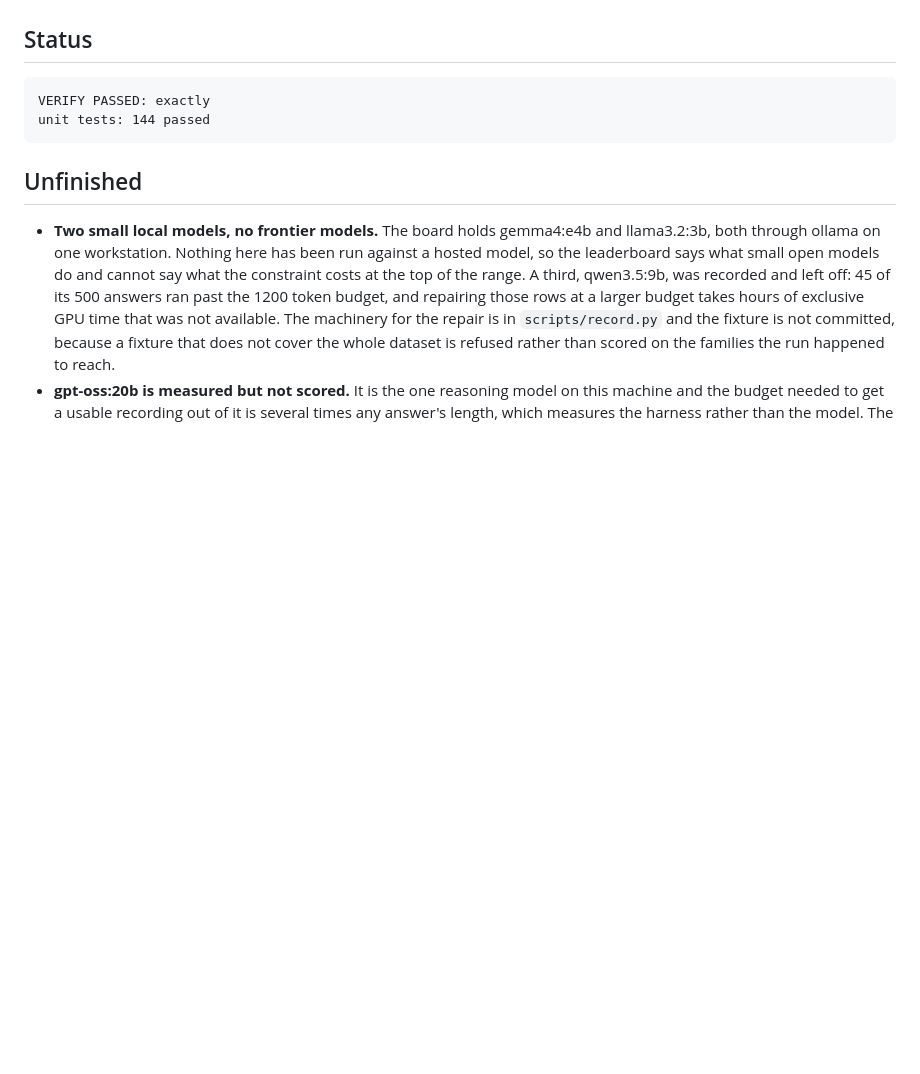
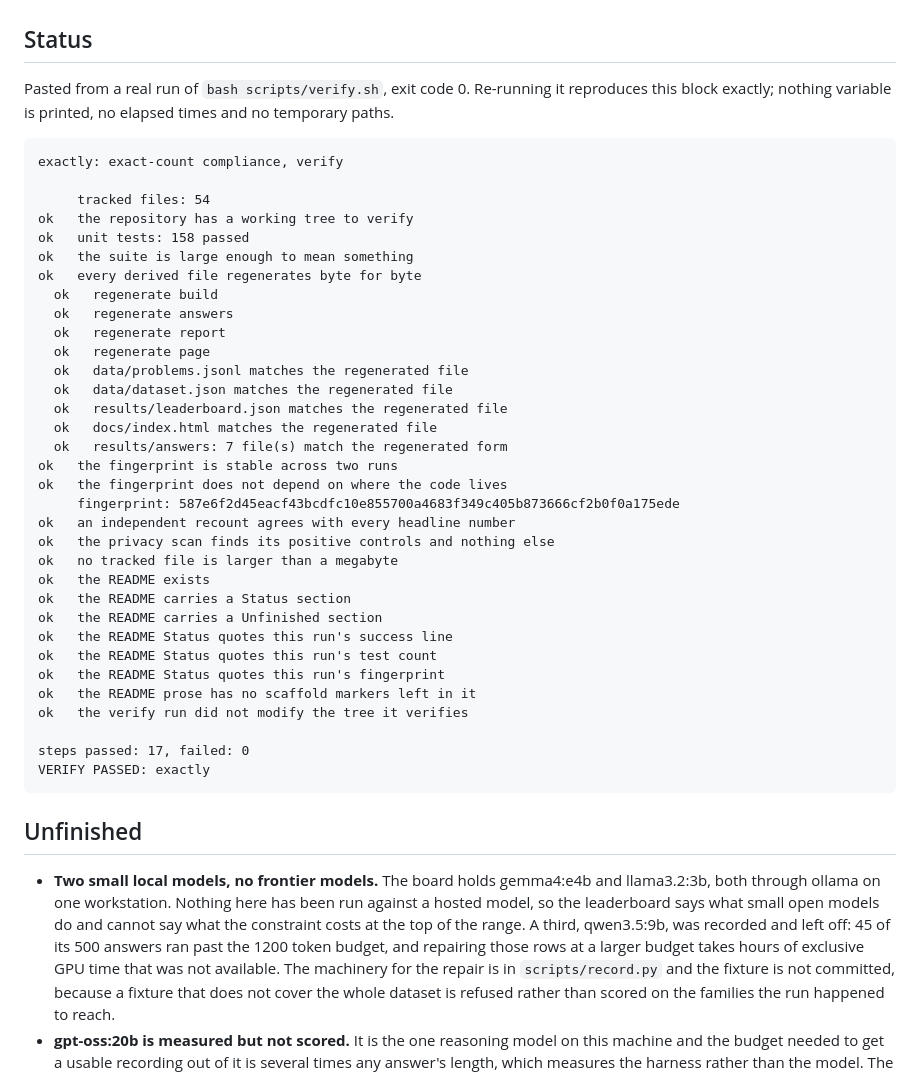
Before and after one commit to JesseRWeigel/exactly, a Markdown page: README.md, the part around the change. Drawn GitHub-style; blank space fills up the shorter version.

Commit message:
docs: paste the verify transcript into the README Status and converge it

````diff
--- a/README.md
+++ b/README.md
@@ -225,9 +225,43 @@ something it did not run, and a step that cannot run is a failure rather than a
 
 ## Status
 
+Pasted from a real run of `bash scripts/verify.sh`, exit code 0. Re-running it reproduces this
+block exactly; nothing variable is printed, no elapsed times and no temporary paths.
+
 ```
+exactly: exact-count compliance, verify
+
+     tracked files: 54
+ok   the repository has a working tree to verify
+ok   unit tests: 158 passed
+ok   the suite is large enough to mean something
+ok   every derived file regenerates byte for byte
+  ok   regenerate build
+  ok   regenerate answers
+  ok   regenerate report
+  ok   regenerate page
+  ok   data/problems.jsonl matches the regenerated file
+  ok   data/dataset.json matches the regenerated file
+  ok   results/leaderboard.json matches the regenerated file
+  ok   docs/index.html matches the regenerated file
+  ok   results/answers: 7 file(s) match the regenerated form
+ok   the fingerprint is stable across two runs
+ok   the fingerprint does not depend on where the code lives
+     fingerprint: 587e6f2d45eacf43bcdfc10e855700a4683f349c405b873666cf2b0f0a175ede
+ok   an independent recount agrees with every headline number
+ok   the privacy scan finds its positive controls and nothing else
+ok   no tracked file is larger than a megabyte
+ok   the README exists
+ok   the README carries a Status section
+ok   the README carries a Unfinished section
+ok   the README Status quotes this run's success line
+ok   the README Status quotes this run's test count
+ok   the README Status quotes this run's fingerprint
+ok   the README prose has no scaffold markers left in it
+ok   the verify run did not modify the tree it verifies
+
+steps passed: 17, failed: 0
 VERIFY PASSED: exactly
-unit tests: 144 passed
 ```
 
 ## Unfinished
````
